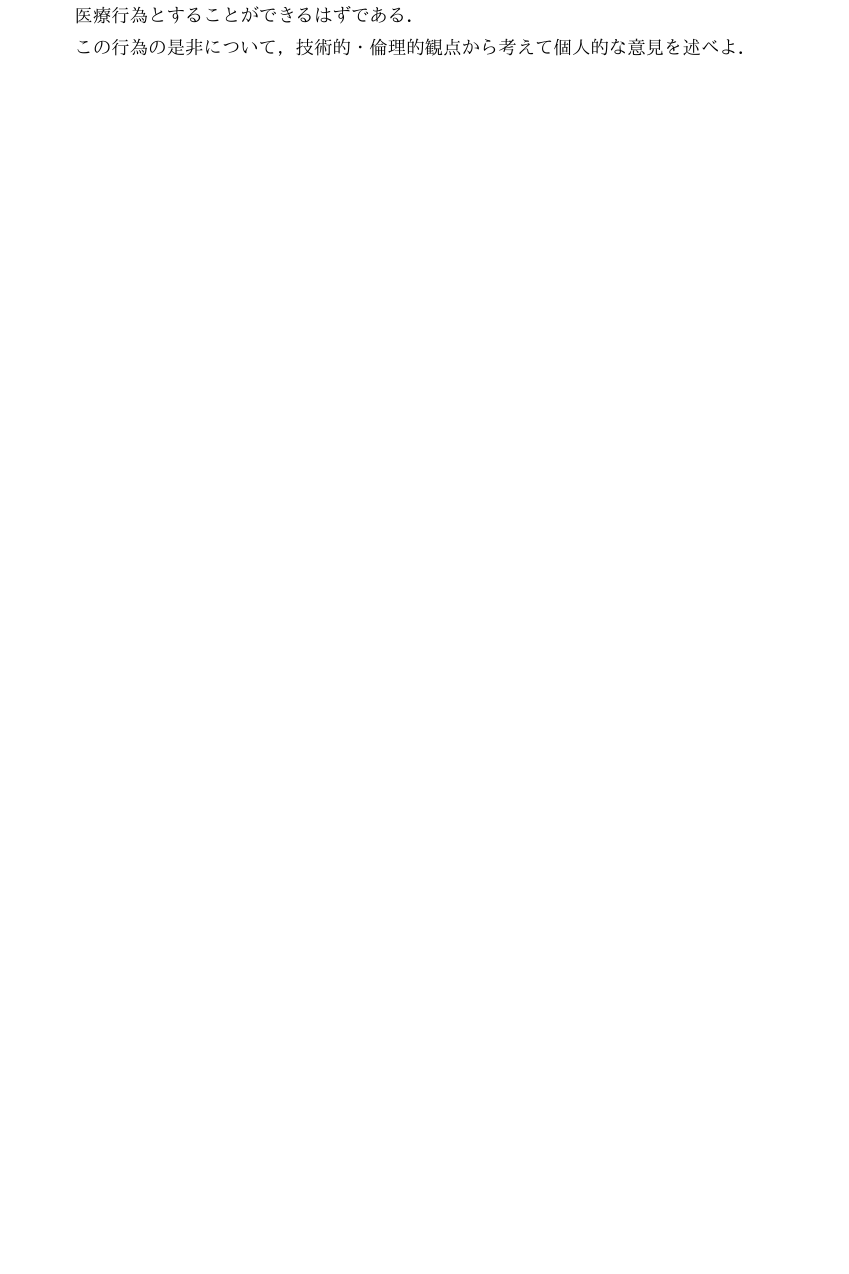
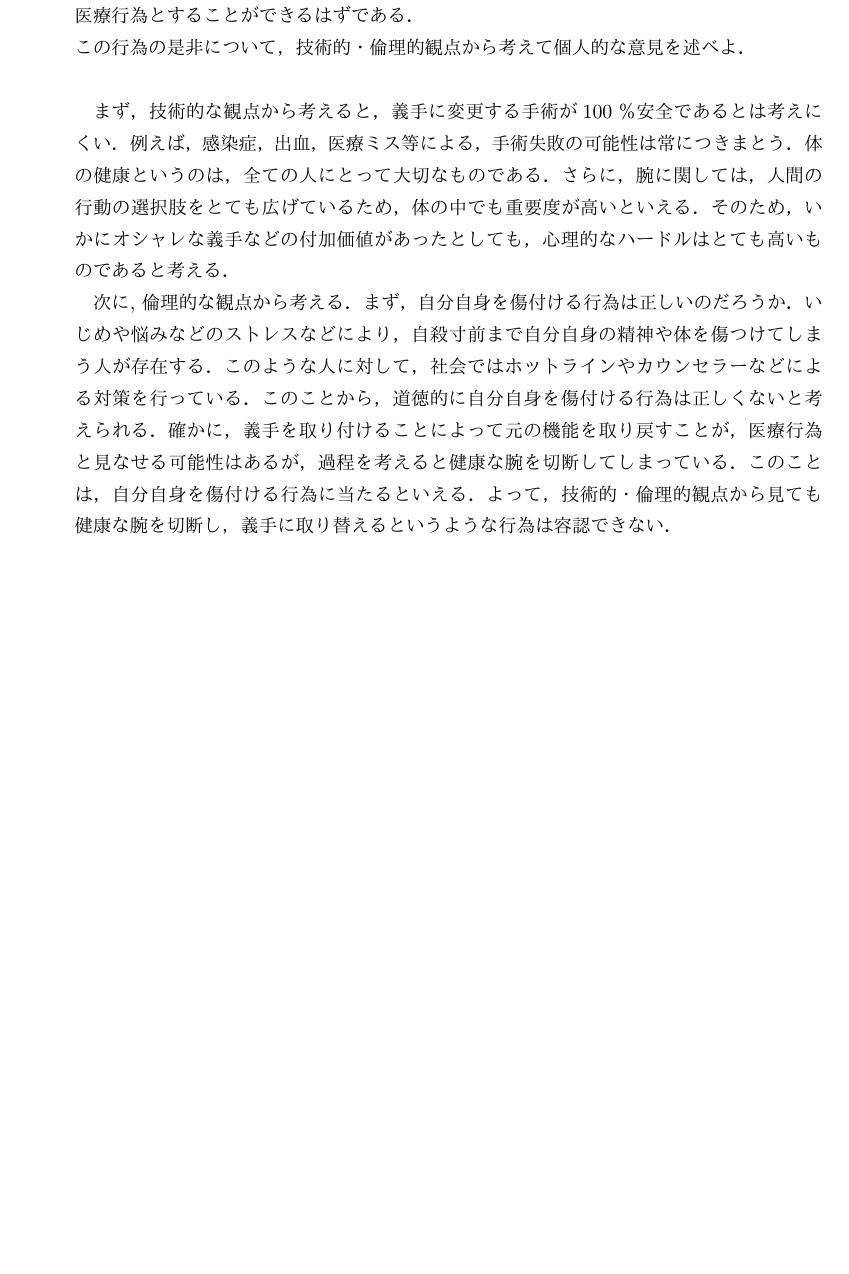
Before and after one commit to yuzukiimai/bio, a LaTeX document (bio.tex): part of page 10 of 10, cut so that both start at the same text, the shorter picture padded with empty space. The pictures show the PDF file out/bio.pdf that the author committed with the source.

Commit message:
設問３終了

```diff
--- a/bio.tex
+++ b/bio.tex
@@ -459,4 +459,20 @@
 \hspace*{8.4zw}医療行為とすることができるはずである．\\
 \hspace*{8.4zw}この行為の是非について，技術的・倫理的観点から考えて個人的な意見を述べよ．\\
 
+\hspace*{8.4zw}まず，技術的な観点から考えると，義手に変更する手術が100％安全であるとは考えに
+\hspace*{8.4zw}くい．例えば，感染症，出血，医療ミス等による，手術失敗の可能性は常につきまとう．体
+\hspace*{8.4zw}の健康というのは，全ての人にとって大切なものである．さらに，腕に関しては，人間の
+\hspace*{8.4zw}行動の選択肢をとても広げているため，体の中でも重要度が高いといえる．そのため，い
+\hspace*{8.4zw}かにオシャレな義手などの付加価値があったとしても，心理的なハードルはとても高いも
+\hspace*{8.4zw}のであると考える．
+
+\hspace*{8.4zw}次に, 倫理的な観点から考える．まず，自分自身を傷付ける行為は正しいのだろうか．い
+\hspace*{8.4zw}じめや悩みなどのストレスなどにより，自殺寸前まで自分自身の精神や体を傷つけてしま
+\hspace*{8.4zw}う人が存在する．このような人に対して，社会ではホットラインやカウンセラーなどによ
+\hspace*{8.4zw}る対策を行っている．このことから，道徳的に自分自身を傷付ける行為は正しくないと考
+\hspace*{8.4zw}えられる．確かに，義手を取り付けることによって元の機能を取り戻すことが，医療行為
+\hspace*{8.4zw}と見なせる可能性はあるが，過程を考えると健康な腕を切断してしまっている．このこと
+\hspace*{8.4zw}は，自分自身を傷付ける行為に当たるといえる．よって，技術的・倫理的観点から見ても
+\hspace*{8.4zw}健康な腕を切断し，義手に取り替えるというような行為は容認できない．
+
 \end{document}
```
Also changed, not shown: out/bio.pdf, 4 other files.
